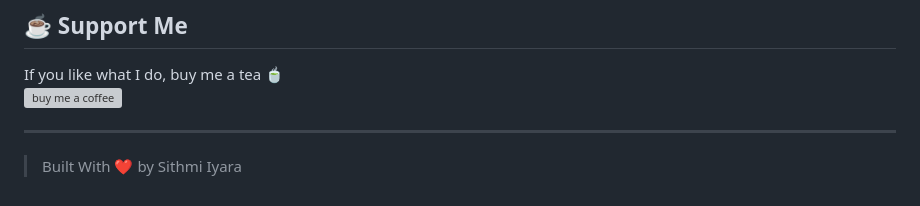
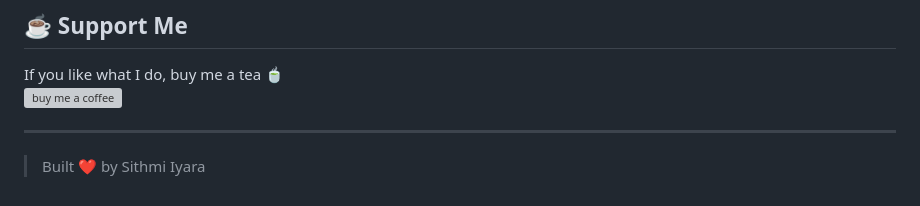
Before and after one commit to Iyaraaaaa/Iyaraaaaa, a Markdown page: README.md, the part around the change. Drawn GitHub-style; grey boxes are pictures that could not be loaded.

```diff
--- a/README.md
+++ b/README.md
@@ -110,4 +110,4 @@ If you like what I do, buy me a tea 🍵
 
 ---
 
-> Built With ❤️ by Sithmi Iyara
+> Built ❤️ by Sithmi Iyara
```
